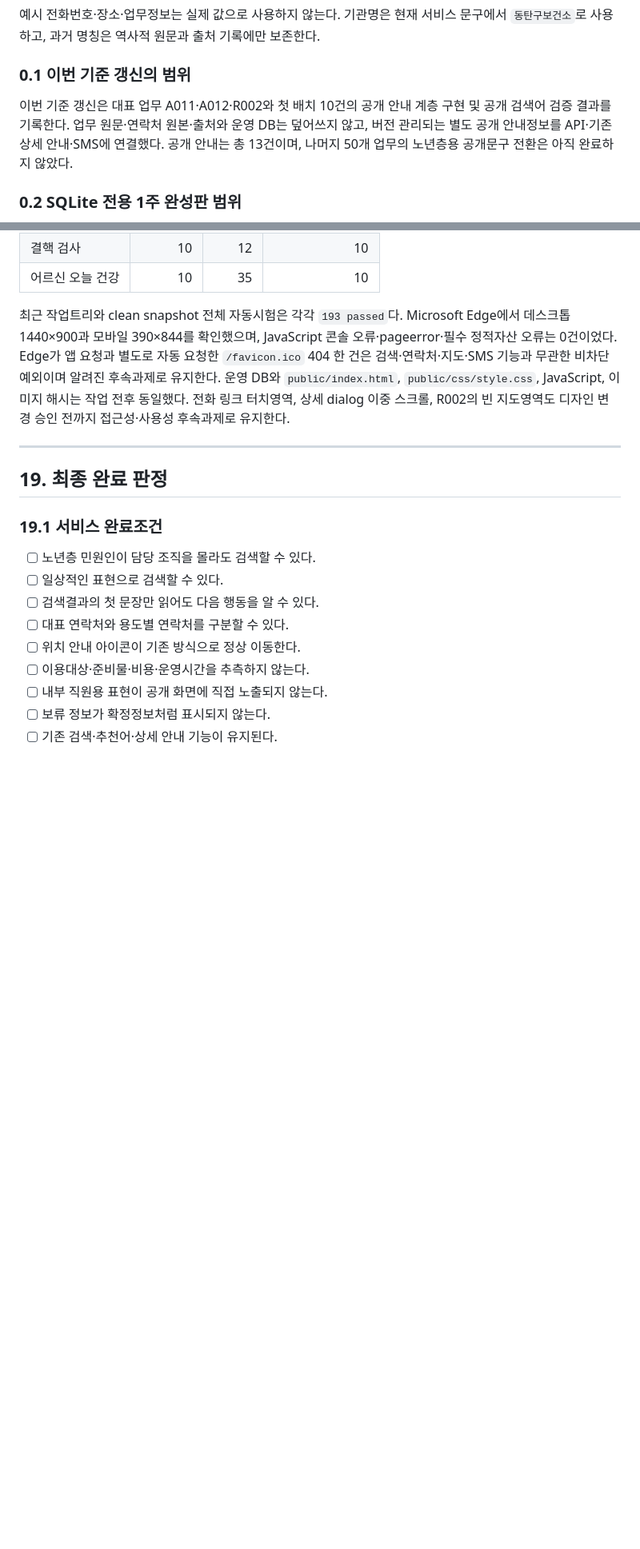
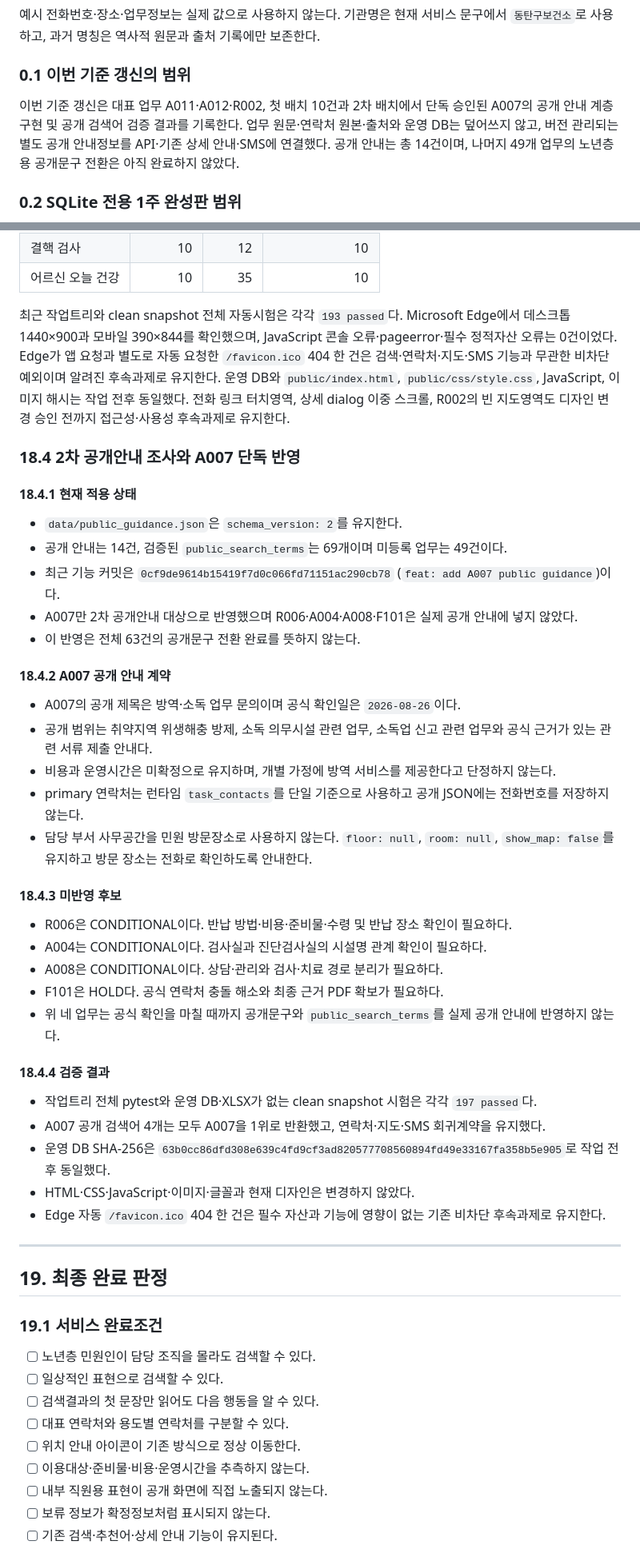
Before and after one commit to mnservice1004-ui/search-engine, a Markdown page: 동탄구보건소_검색엔진_VSCode_구현매뉴얼.md, 2 parts joined by grey strips. Shown at 80% size. Rendered like a GitHub page; blank space fills up the shorter version.

Commit message:
docs: record A007 public guidance rollout

```diff
--- a/동탄구보건소_검색엔진_VSCode_구현매뉴얼.md
+++ b/동탄구보건소_검색엔진_VSCode_구현매뉴얼.md
@@ -30,7 +30,7 @@
 
 ### 0.1 이번 기준 갱신의 범위
 
-이번 기준 갱신은 대표 업무 A011·A012·R002와 첫 배치 10건의 공개 안내 계층 구현 및 공개 검색어 검증 결과를 기록한다. 업무 원문·연락처 원본·출처와 운영 DB는 덮어쓰지 않고, 버전 관리되는 별도 공개 안내정보를 API·기존 상세 안내·SMS에 연결했다. 공개 안내는 총 13건이며, 나머지 50개 업무의 노년층용 공개문구 전환은 아직 완료하지 않았다.
+이번 기준 갱신은 대표 업무 A011·A012·R002, 첫 배치 10건과 2차 배치에서 단독 승인된 A007의 공개 안내 계층 구현 및 공개 검색어 검증 결과를 기록한다. 업무 원문·연락처 원본·출처와 운영 DB는 덮어쓰지 않고, 버전 관리되는 별도 공개 안내정보를 API·기존 상세 안내·SMS에 연결했다. 공개 안내는 총 14건이며, 나머지 49개 업무의 노년층용 공개문구 전환은 아직 완료하지 않았다.
 
 ### 0.2 SQLite 전용 1주 완성판 범위
 
@@ -1940,6 +1947,40 @@ F101은 연락처 회귀검증의 핵심 업무이지 세 번째 노년층 지
 | 어르신 오늘 건강 | 10 | 35 | 10 |
 
 최근 작업트리와 clean snapshot 전체 자동시험은 각각 `193 passed`다. Microsoft Edge에서 데스크톱 1440×900과 모바일 390×844를 확인했으며, JavaScript 콘솔 오류·pageerror·필수 정적자산 오류는 0건이었다. Edge가 앱 요청과 별도로 자동 요청한 `/favicon.ico` 404 한 건은 검색·연락처·지도·SMS 기능과 무관한 비차단 예외이며 알려진 후속과제로 유지한다. 운영 DB와 `public/index.html`, `public/css/style.css`, JavaScript, 이미지 해시는 작업 전후 동일했다. 전화 링크 터치영역, 상세 dialog 이중 스크롤, R002의 빈 지도영역도 디자인 변경 승인 전까지 접근성·사용성 후속과제로 유지한다.
+
+### 18.4 2차 공개안내 조사와 A007 단독 반영
+
+#### 18.4.1 현재 적용 상태
+
+- `data/public_guidance.json`은 `schema_version: 2`를 유지한다.
+- 공개 안내는 14건, 검증된 `public_search_terms`는 69개이며 미등록 업무는 49건이다.
+- 최근 기능 커밋은 `0cf9de9614b15419f7d0c066fd71151ac290cb78` (`feat: add A007 public guidance`)이다.
+- A007만 2차 공개안내 대상으로 반영했으며 R006·A004·A008·F101은 실제 공개 안내에 넣지 않았다.
+- 이 반영은 전체 63건의 공개문구 전환 완료를 뜻하지 않는다.
+
+#### 18.4.2 A007 공개 안내 계약
+
+- A007의 공개 제목은 방역·소독 업무 문의이며 공식 확인일은 `2026-08-26`이다.
+- 공개 범위는 취약지역 위생해충 방제, 소독 의무시설 관련 업무, 소독업 신고 관련 업무와 공식 근거가 있는 관련 서류 제출 안내다.
+- 비용과 운영시간은 미확정으로 유지하며, 개별 가정에 방역 서비스를 제공한다고 단정하지 않는다.
+- primary 연락처는 런타임 `task_contacts`를 단일 기준으로 사용하고 공개 JSON에는 전화번호를 저장하지 않는다.
+- 담당 부서 사무공간을 민원 방문장소로 사용하지 않는다. `floor: null`, `room: null`, `show_map: false`를 유지하고 방문 장소는 전화로 확인하도록 안내한다.
+
+#### 18.4.3 미반영 후보
+
+- R006은 CONDITIONAL이다. 반납 방법·비용·준비물·수령 및 반납 장소 확인이 필요하다.
+- A004는 CONDITIONAL이다. 검사실과 진단검사실의 시설명 관계 확인이 필요하다.
+- A008은 CONDITIONAL이다. 상담·관리와 검사·치료 경로 분리가 필요하다.
+- F101은 HOLD다. 공식 연락처 충돌 해소와 최종 근거 PDF 확보가 필요하다.
+- 위 네 업무는 공식 확인을 마칠 때까지 공개문구와 `public_search_terms`를 실제 공개 안내에 반영하지 않는다.
+
+#### 18.4.4 검증 결과
+
+- 작업트리 전체 pytest와 운영 DB·XLSX가 없는 clean snapshot 시험은 각각 `197 passed`다.
+- A007 공개 검색어 4개는 모두 A007을 1위로 반환했고, 연락처·지도·SMS 회귀계약을 유지했다.
+- 운영 DB SHA-256은 `63b0cc86dfd308e639c4fd9cf3ad820577708560894fd49e33167fa358b5e905`로 작업 전후 동일했다.
+- HTML·CSS·JavaScript·이미지·글꼴과 현재 디자인은 변경하지 않았다.
+- Edge 자동 `/favicon.ico` 404 한 건은 필수 자산과 기능에 영향이 없는 기존 비차단 후속과제로 유지한다.
 
 ---
 
```
Also changed, not shown: other parts of 동탄구보건소_검색엔진_VSCode_구현매뉴얼.md (+26 -19 lines).
